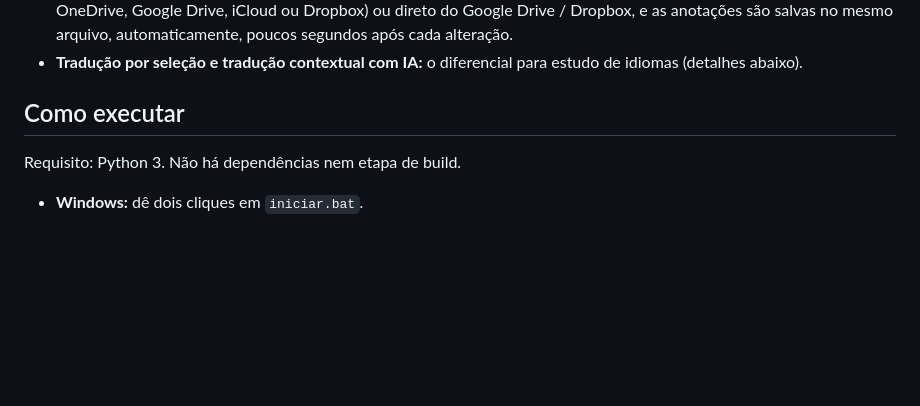
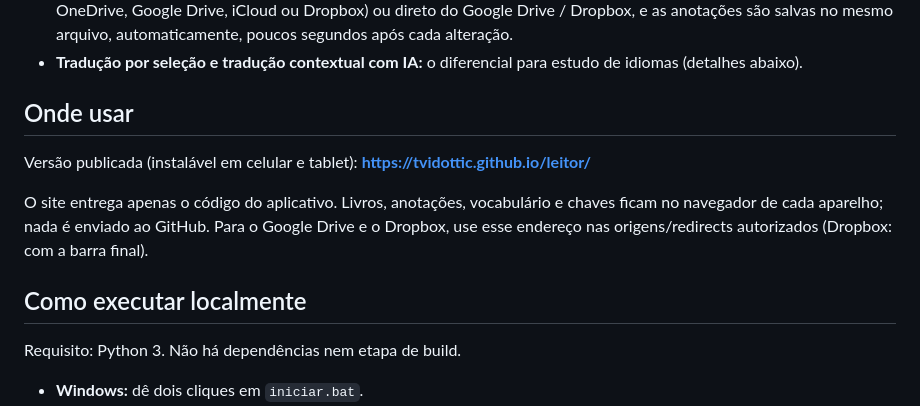
Before and after one commit to tvidottic/leitor, a Markdown page: README.md, the part around the change. Drawn GitHub-style; blank space fills up the shorter version.

Commit message:
README: endereço publicado no GitHub Pages
Co-Authored-By: Claude Fable 5.1 <noreply@anthropic.com>

```diff
--- a/README.md
+++ b/README.md
@@ -12,7 +12,13 @@ importa fica a um toque; o resto está no menu “⋯”.
   mesmo arquivo, automaticamente, poucos segundos após cada alteração.
 - **Tradução por seleção e tradução contextual com IA:** o diferencial para estudo de idiomas (detalhes abaixo).
 
-## Como executar
+## Onde usar
+
+Versão publicada (instalável em celular e tablet): **https://tvidottic.github.io/leitor/**
+
+O site entrega apenas o código do aplicativo. Livros, anotações, vocabulário e chaves ficam no navegador de cada aparelho; nada é enviado ao GitHub. Para o Google Drive e o Dropbox, use esse endereço nas origens/redirects autorizados (Dropbox: com a barra final).
+
+## Como executar localmente
 
 Requisito: Python 3. Não há dependências nem etapa de build.
 
```
